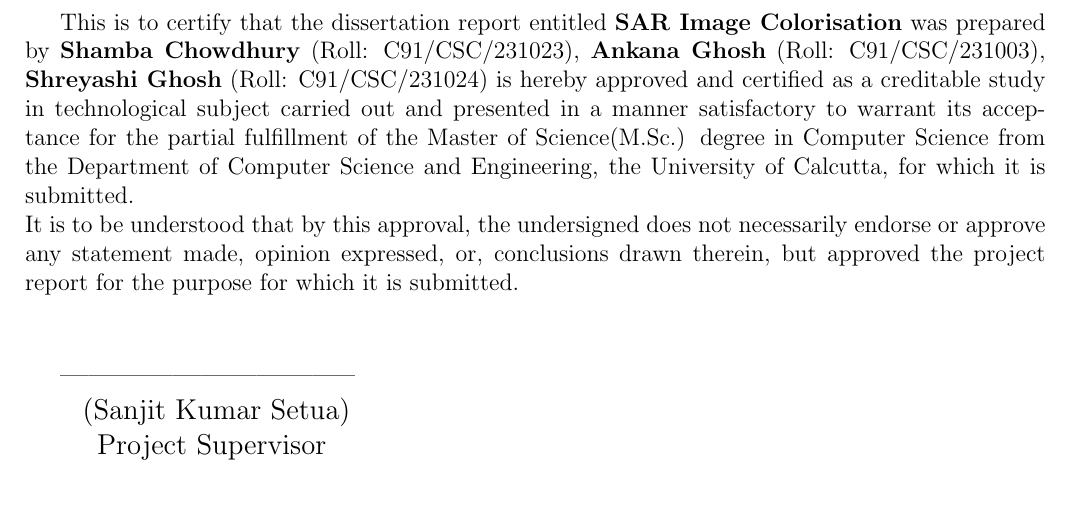
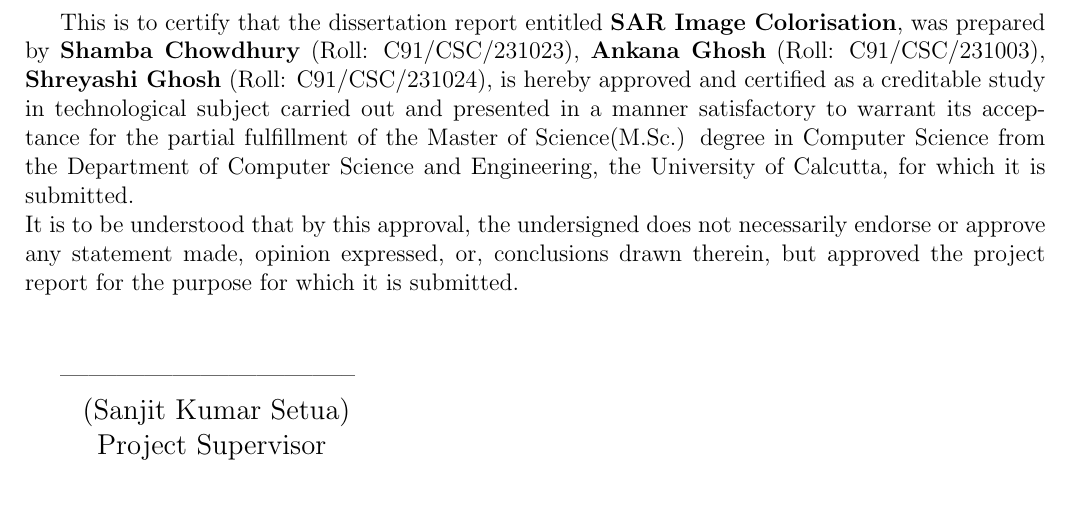
Before and after one commit to ShambaC/SAR-Image-Colorisation-Paper, a LaTeX thesis (main.tex, which reads chapters/certificate.tex): part of page 3 of 13, cut so that both start at the same text. Compiled offline with pdfLaTeX.

Commit message:
fix: certificate grammar

```diff
--- a/chapters/certificate.tex
+++ b/chapters/certificate.tex
@@ -2,7 +2,7 @@
     {\large {\bf CERTIFICATE}}
 \end{center}
 
-This is to certify that the dissertation report entitled \textbf{SAR Image Colorisation} was prepared by \textbf{Shamba Chowdhury} (Roll: C91/CSC/231023), \textbf{Ankana Ghosh} (Roll: C91/CSC/231003), \textbf{Shreyashi Ghosh} (Roll: C91/CSC/231024) is hereby approved and certified as a creditable study in technological subject carried out and presented in a manner satisfactory to warrant its acceptance for the partial fulfillment of the Master of Science(M.Sc.) degree in Computer Science from the Department of Computer Science and Engineering, the University of Calcutta, for which it is submitted. \\
+This is to certify that the dissertation report entitled \textbf{SAR Image Colorisation}, was prepared by \textbf{Shamba Chowdhury} (Roll: C91/CSC/231023), \textbf{Ankana Ghosh} (Roll: C91/CSC/231003), \textbf{Shreyashi Ghosh} (Roll: C91/CSC/231024), is hereby approved and certified as a creditable study in technological subject carried out and presented in a manner satisfactory to warrant its acceptance for the partial fulfillment of the Master of Science(M.Sc.) degree in Computer Science from the Department of Computer Science and Engineering, the University of Calcutta, for which it is submitted. \\
 It is to be understood that by this approval, the undersigned does not necessarily endorse or approve any statement made, opinion expressed, or, conclusions drawn therein, but approved the project report for the purpose for which it is submitted.
 \\[.5cm]
 
```
